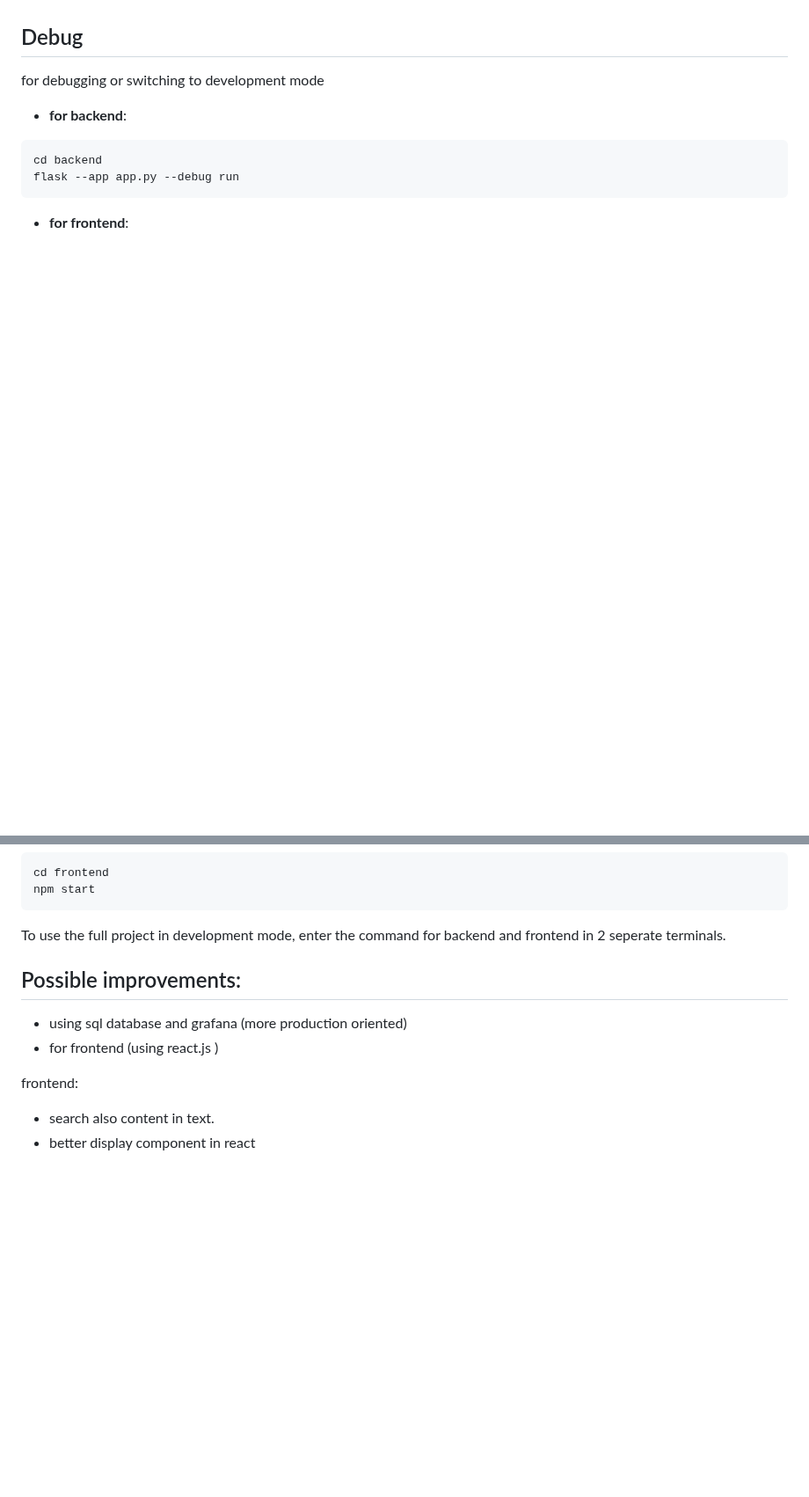
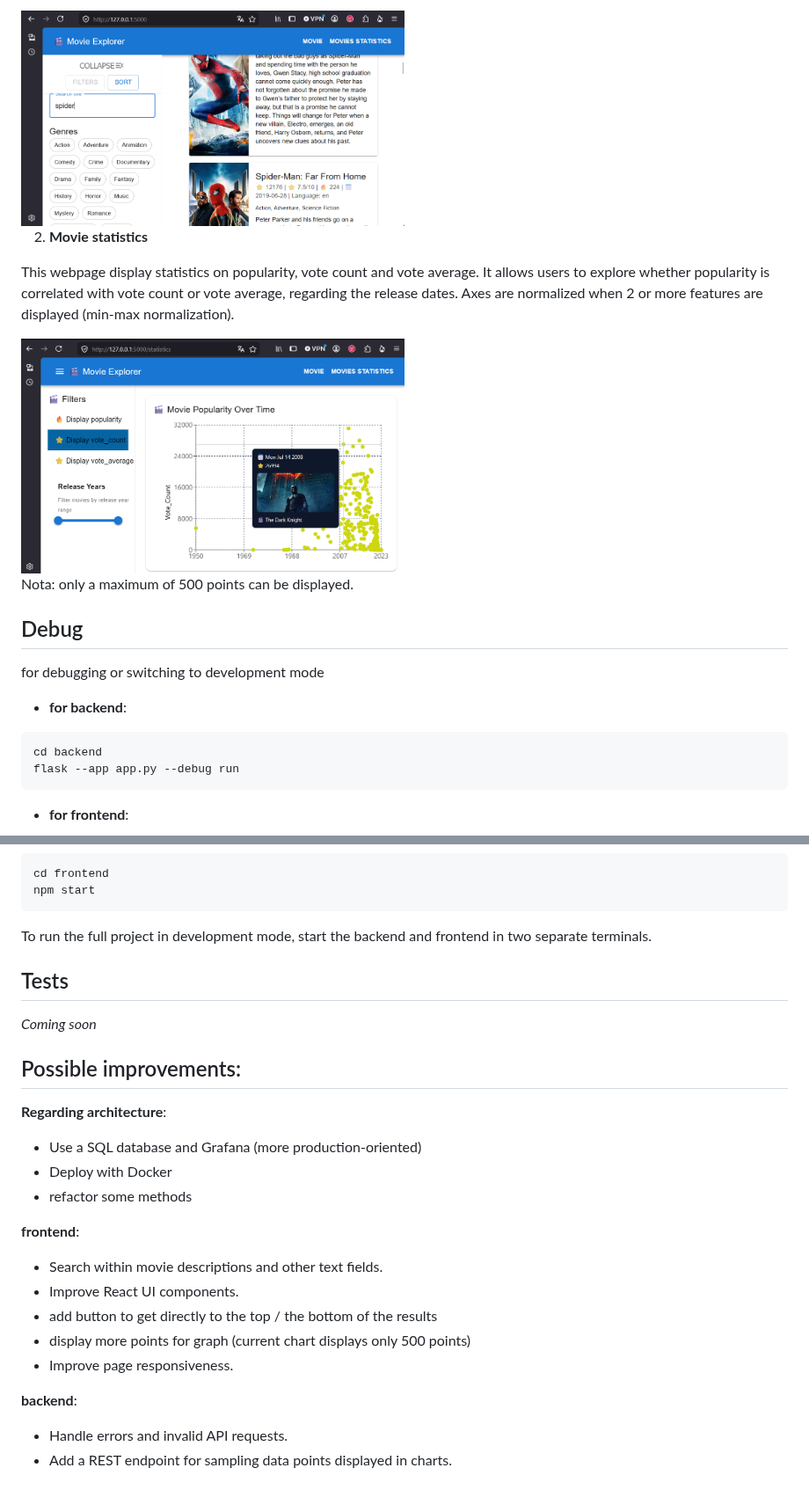
Before and after one commit to ybouilla/hiparis_project, a Markdown page: README.md, 2 parts joined by grey strips. Shown at 88% size. GitHub-like rendering; pictures changed too: imgs/movie_explorer1.jpg (added), imgs/movie_explorer2.jpg (added); blank space fills up the shorter version.

Commit message:
adding better documentation

````diff
--- a/README.md
+++ b/README.md
@@ -36,3 +61,14 @@ If it doesnot work, try to open it from a incognito internet browsing window
+<img src="./imgs/movie_explorer1.jpg" width="50%" height="50%"/>
+
+2. **Movie statistics**
+
+This webpage display statistics on popularity, vote count and vote average.
+It allows users to explore whether popularity is correlated with vote count or vote average, regarding the release dates.
+Axes are normalized when 2 or more features are displayed (min-max normalization).
+
+<img src="./imgs/movie_explorer2.jpg" width="50%" height="50%"/>
+
+Nota: only a maximum of 500 points can be displayed.
 
 ## Debug
 for debugging or switching to development mode
@@ -48,12 +84,26 @@ cd frontend
 npm start
 ```
 
-To use the full project in development mode, enter the command for backend and frontend in 2 seperate terminals.
+To run the full project in development mode, start the backend and frontend in two separate terminals.
+
+## Tests
+
+*Coming soon*
+
 ## Possible improvements:
 
-- using sql database and grafana (more production oriented)
-- for frontend (using react.js )
+**Regarding architecture**:
+- Use a SQL database and Grafana (more production-oriented)
+- Deploy with Docker
+- refactor some methods
 
-frontend:
-- search also content in text.
-- better display component in react
+**frontend**:
+- Search within movie descriptions and other text fields.
+- Improve React UI components.
+- add button to get directly to the top / the bottom of the results
+- display more points for graph (current chart displays only 500 points)
+- Improve page responsiveness.
+
+**backend**:
+- Handle errors and invalid API requests.
+- Add a REST endpoint for sampling data points displayed in charts.
````
Also changed, not shown: other parts of README.md (+35 -10 lines), imgs/movie_explorer2.png (added), imgs/movie_explorer_1.png (added), 6 other files.
